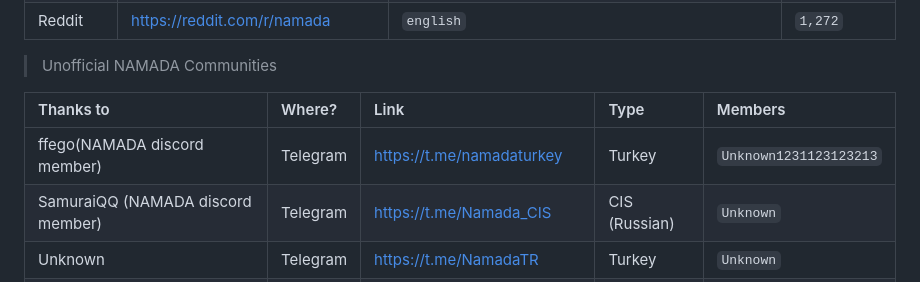
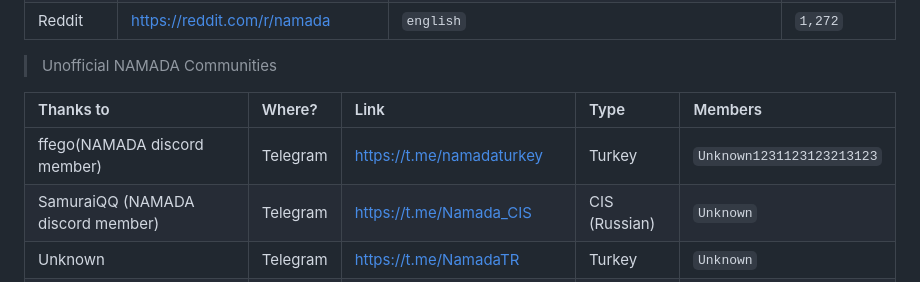
Before and after one commit to MELLIFERA-Labs/namada-awesome, a Markdown page: README.md, the part around the change. Rendered like a GitHub page.

Commit message:
feat: trigger action

```diff
--- a/README.md
+++ b/README.md
@@ -81,7 +81,7 @@
 
 | Thanks to                                        | Where?   | Link                          | Type          | Members                  |
 |:------------------------------------------------ |:-------- |:----------------------------- |:------------- |:------------------------ |
-| ffego(NAMADA discord member)                     | Telegram | <https://t.me/namadaturkey>   | Turkey        | <!--members_count-->`Unknown1231123123213` |
+| ffego(NAMADA discord member)                     | Telegram | <https://t.me/namadaturkey>   | Turkey        | <!--members_count-->`Unknown1231123123213123` |
 | SamuraiQQ  (NAMADA discord member)               | Telegram | <https://t.me/Namada_CIS>     | CIS (Russian) | <!--members_count-->`Unknown` |
 | Unknown                                          | Telegram | <https://t.me/NamadaTR>       | Turkey        | <!--members_count-->`Unknown` |
 | [CaptainClogs](https://twitter.com/captainclogs) | Telegram | <https://t.me/namada_id>      | Indonesia     | <!--members_count-->`Unknown` |
```
